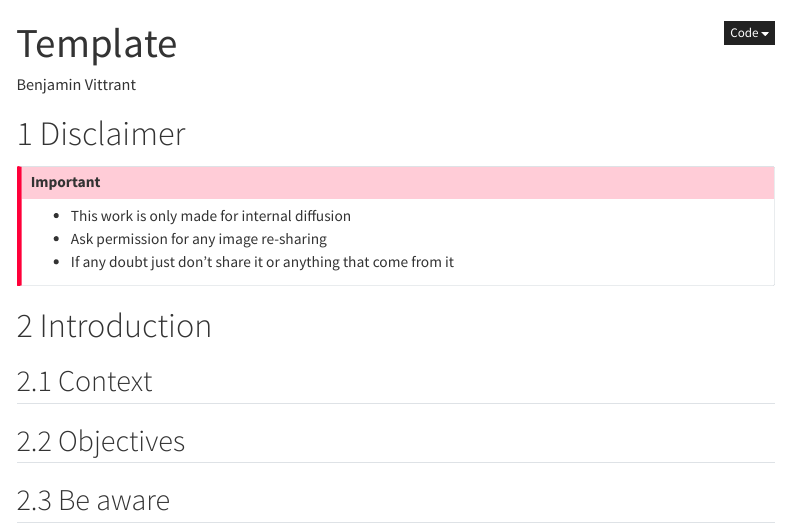
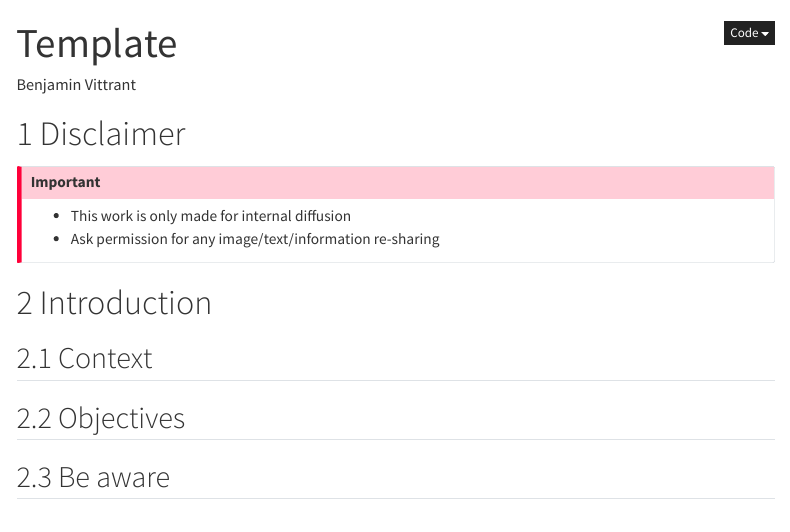
Before and after one commit to bvittrant/bviReadMe, a Quarto document (quarto/template.qmd): the page in a window 1100 px wide, from its top. Rendered offline with R 4.5, knitr and Pandoc in place of Quarto, with nearby package versions; code that draws random numbers runs with fixed seeds of ours; some code elsewhere in the file could not run offline; menus at the side of the page are left out.

Commit message:
added disclaimer

```diff
--- a/quarto/template.qmd
+++ b/quarto/template.qmd
@@ -17,11 +17,8 @@ bibliography: references.bib
 # Disclaimer
 
 ::: callout-important
-
 - This work is only made for internal diffusion
-- Ask permission for any image re-sharing
-- If any doubt just don't share it or anything that come from it
-
+- Ask permission for any image/text/information re-sharing
 :::
 
 # Introduction
```
